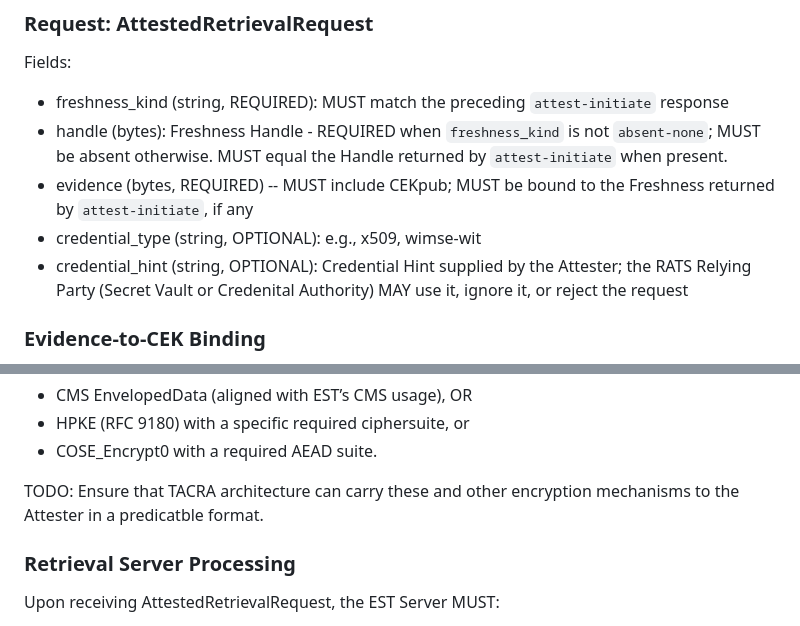
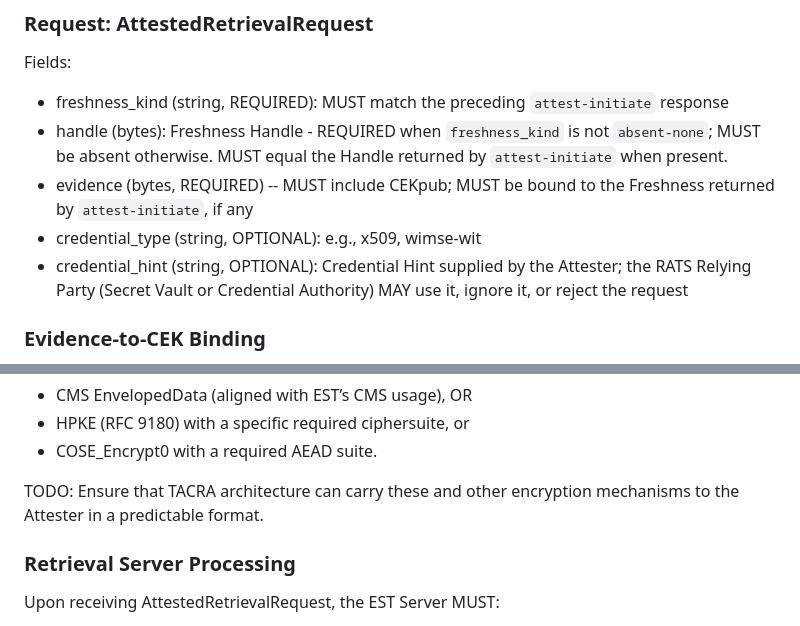
Before and after one commit to TheBankster/lamps-tacra-est, a Markdown page: draft-novak-lamps-tacra-est.md, 2 parts joined by grey strips. Drawn GitHub-style.

Commit message:
Fixed typos

```diff
--- a/draft-novak-lamps-tacra-est.md
+++ b/draft-novak-lamps-tacra-est.md
@@ -324,7 +324,7 @@ Fields:
 * handle (bytes): Freshness Handle - REQUIRED when `freshness_kind` is not `absent-none`; MUST be absent otherwise. MUST equal the Handle returned by `attest-initiate` when present.
 * evidence (bytes, REQUIRED) -- MUST include CEKpub; MUST be bound to the Freshness returned by `attest-initiate`, if any
 * credential_type (string, OPTIONAL): e.g., x509, wimse-wit
-* credential_hint (string, OPTIONAL): Credential Hint supplied by the Attester; the RATS Relying Party (Secret Vault or Credenital Authority) MAY use it, ignore it, or reject the request
+* credential_hint (string, OPTIONAL): Credential Hint supplied by the Attester; the RATS Relying Party (Secret Vault or Credential Authority) MAY use it, ignore it, or reject the request
 
 ### Evidence-to-CEK Binding
 
@@ -359,7 +359,7 @@ Mandatory-to-implement encryption mechanism: The specification MUST choose one b
 * HPKE (RFC 9180) with a specific required ciphersuite, or
 * COSE_Encrypt0 with a required AEAD suite.
 
-TODO: Ensure that TACRA architecture can carry these and other encryption mechanisms to the Attester in a predicatble format.
+TODO: Ensure that TACRA architecture can carry these and other encryption mechanisms to the Attester in a predictable format.
 
 ### Retrieval Server Processing
 
```
